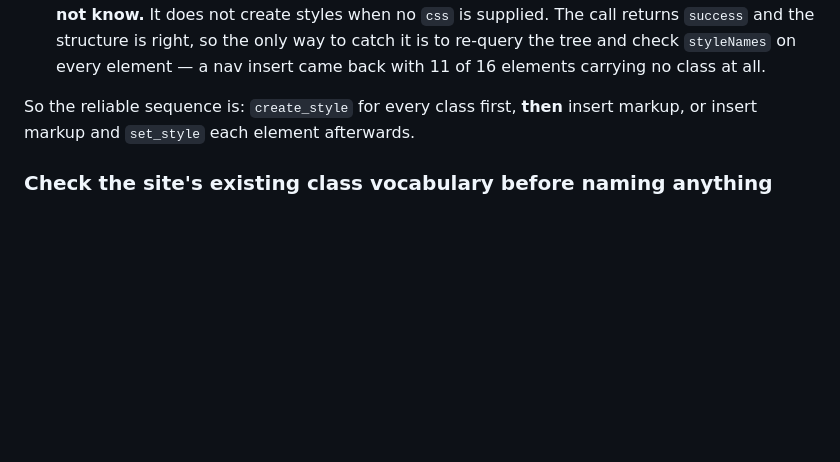
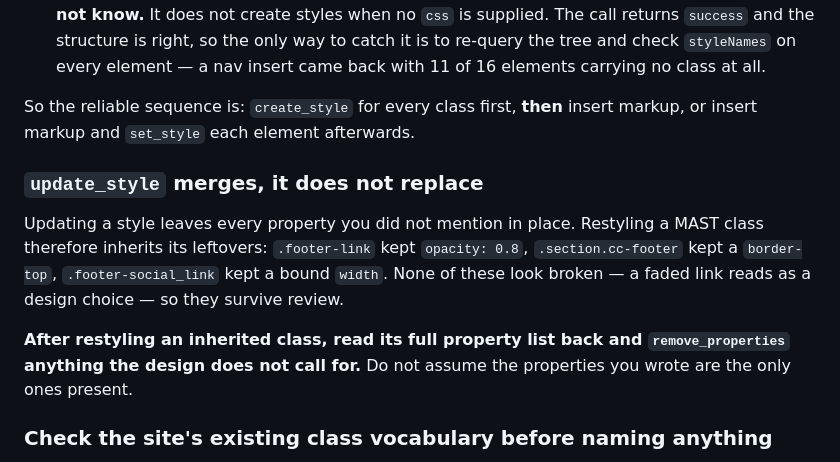
Before and after one commit to walkreed/alchemy-creative, a Markdown page: AGENTS.md, the part around the change. Rendered like a GitHub page; blank space fills up the shorter version.

Commit message:
Record that update_style merges rather than replaces
Restyling an inherited MAST class keeps every property you did not mention.
The footer restyle inherited opacity 0.8 on footer-link, a border-top on
section.cc-footer and a bound width on footer-social_link. None look broken
- a faded link reads as a design choice - so they survive review unless the
full property list is read back and the extras explicitly removed.

Also notes the footer restructure itself, which was entirely Webflow-side
and so left nothing to commit at the time.

Co-Authored-By: Claude Opus 5 <noreply@anthropic.com>

```diff
--- a/AGENTS.md
+++ b/AGENTS.md
@@ -711,6 +711,17 @@ silent failure:
 So the reliable sequence is: `create_style` for every class first, **then** insert markup,
 or insert markup and `set_style` each element afterwards.
 
+### `update_style` merges, it does not replace
+
+Updating a style leaves every property you did not mention in place. Restyling a MAST class
+therefore inherits its leftovers: `.footer-link` kept `opacity: 0.8`, `.section.cc-footer`
+kept a `border-top`, `.footer-social_link` kept a bound `width`. None of these look broken —
+a faded link reads as a design choice — so they survive review.
+
+**After restyling an inherited class, read its full property list back and `remove_properties`
+anything the design does not call for.** Do not assume the properties you wrote are the only
+ones present.
+
 ### Check the site's existing class vocabulary before naming anything
 
 The Webflow site already carries MAST's own class family, and its naming may not match what
```
